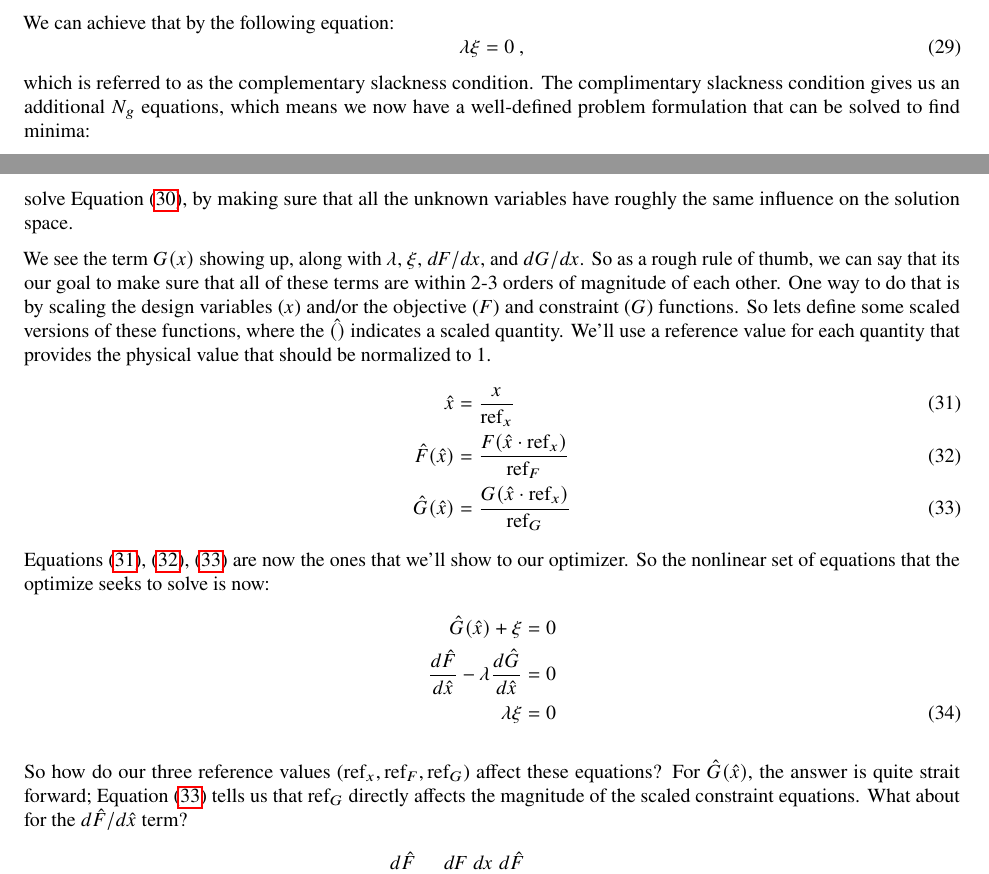
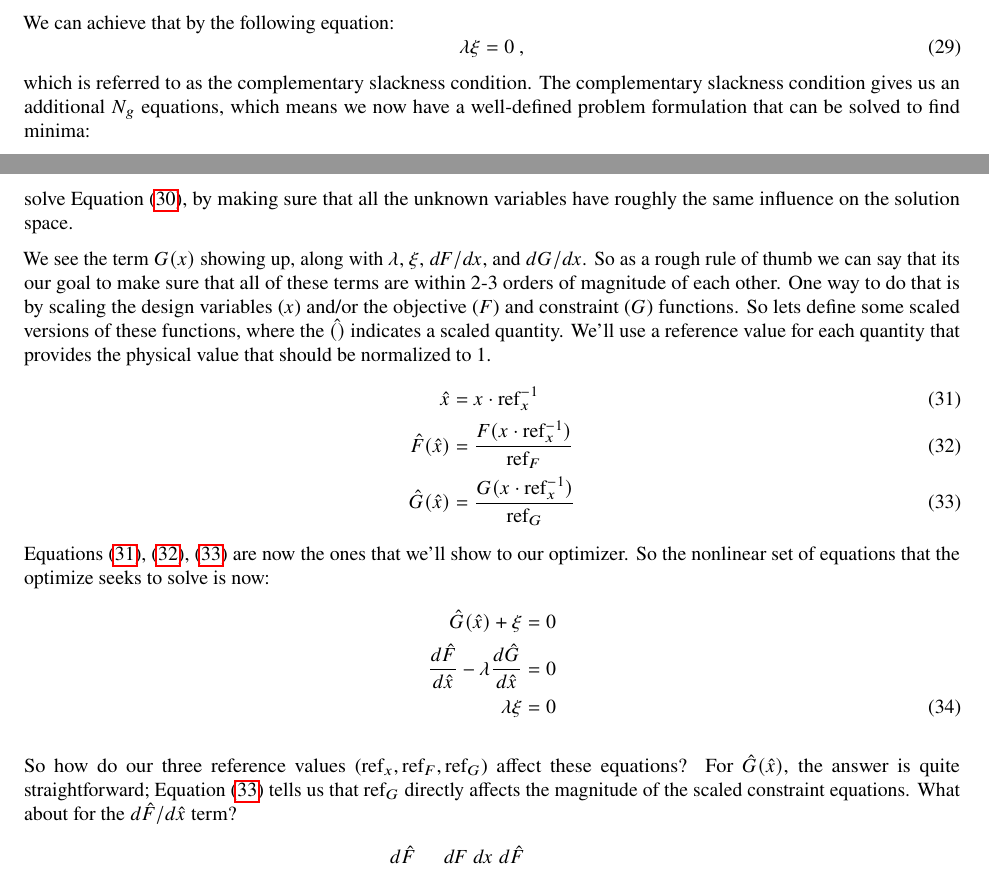
Before and after one commit to hweyandtnasa/om_training, a LaTeX paper (lesson1.tex): two parts of pages 10 and 11 of 18, joined at a grey line, cut so that both start at the same text. Compiled offline with pdfLaTeX.

Commit message:
Fixed scaling equations; Made small edits.

```diff
--- a/lesson1.tex
+++ b/lesson1.tex
@@ -573,7 +573,7 @@ You can find the roots for any general implicit system of nonlinear equations,by
             \lambda \xi = 0 \ ,
         \end{equation}
         which is referred to as the complementary slackness condition.
-        The complimentary slackness condition gives us an additional $N_g$ equations, which means we now have a well-defined problem formulation that can be solved to find minima:
+        The complementary slackness condition gives us an additional $N_g$ equations, which means we now have a well-defined problem formulation that can be solved to find minima:
         \begin{align}
             \frac{\partial \mathcal{L}}{\partial \lambda} = G(x) + \xi &= 0 \notag \\
             \frac{\partial \mathcal{L}}{\partial x} = \frac{dF}{dx} - \lambda \frac{dG}{dx} &= 0 \notag \\
@@ -589,14 +589,14 @@ You can find the roots for any general implicit system of nonlinear equations,by
     The goal of {}scaling is to make it easier to solve Equation~\eqref{eq:almost_kkt}, by making sure that all the unknown variables have roughly the same influence on the solution space.
 
     We see the term $G(x)$ showing up, along with $\lambda$, $\xi$, $dF/dx$, and $dG/dx$.
-    So as a rough rule of thumb, we can say that its our goal to make sure that all of these terms are within 2-3 orders of magnitude of each other.
+    So as a rough rule of thumb we can say that its our goal to make sure that all of these terms are within 2-3 orders of magnitude of each other.
     One way to do that is by scaling the design variables ($x$) and/or the objective ($F$) and constraint ($G$) functions.
     So lets define some scaled versions of these functions, where the $\hat{()}$ indicates a scaled quantity.
     We'll use a reference value for each quantity that provides the physical value that should be normalized to 1.
     \begin{align}
-        \hat{x} &= \frac{x}{\text{ref}_x} \label{eq:scale_x}\\
-        \hat{F}(\hat{x}) &= \frac{F(\hat{x} \cdot \text{ref}_x)}{\text{ref}_F} \label{eq:scale_F}\\
-        \hat{G}(\hat{x}) &= \frac{G(\hat{x} \cdot \text{ref}_x)}{\text{ref}_G} \label{eq:scale_G}
+        \hat{x} &= x \cdot \text{ref}_x^{-1} \label{eq:scale_x}\\
+        \hat{F}(\hat{x}) &= \frac{F(x \cdot \text{ref}_x^{-1})}{\text{ref}_F} \label{eq:scale_F}\\
+        \hat{G}(\hat{x}) &= \frac{G(x \cdot \text{ref}_x^{-1})}{\text{ref}_G} \label{eq:scale_G}
     \end{align}
     Equations~\eqref{eq:scale_x}, \eqref{eq:scale_F}, \eqref{eq:scale_G} are now the ones that we'll show to our optimizer.
     So the nonlinear set of equations that the optimize seeks to solve is now:
@@ -608,7 +608,7 @@ You can find the roots for any general implicit system of nonlinear equations,by
     \end{align}
 
     So how do our three reference values ($\text{ref}_x, \text{ref}_F, \text{ref}_G$) affect these equations?
-    For $\hat{G}(\hat{x})$, the answer is quite strait forward;
+    For $\hat{G}(\hat{x})$, the answer is quite straightforward;
     Equation~\eqref{eq:scale_G} tells us that $\text{ref}_G$ directly affects the magnitude of the scaled constraint equations.
     What about for the $d \hat{F}/d\hat{x}$ term?
     \begin{align}
```
Also changed, not shown: lesson1.pdf (added), 4 other files.
